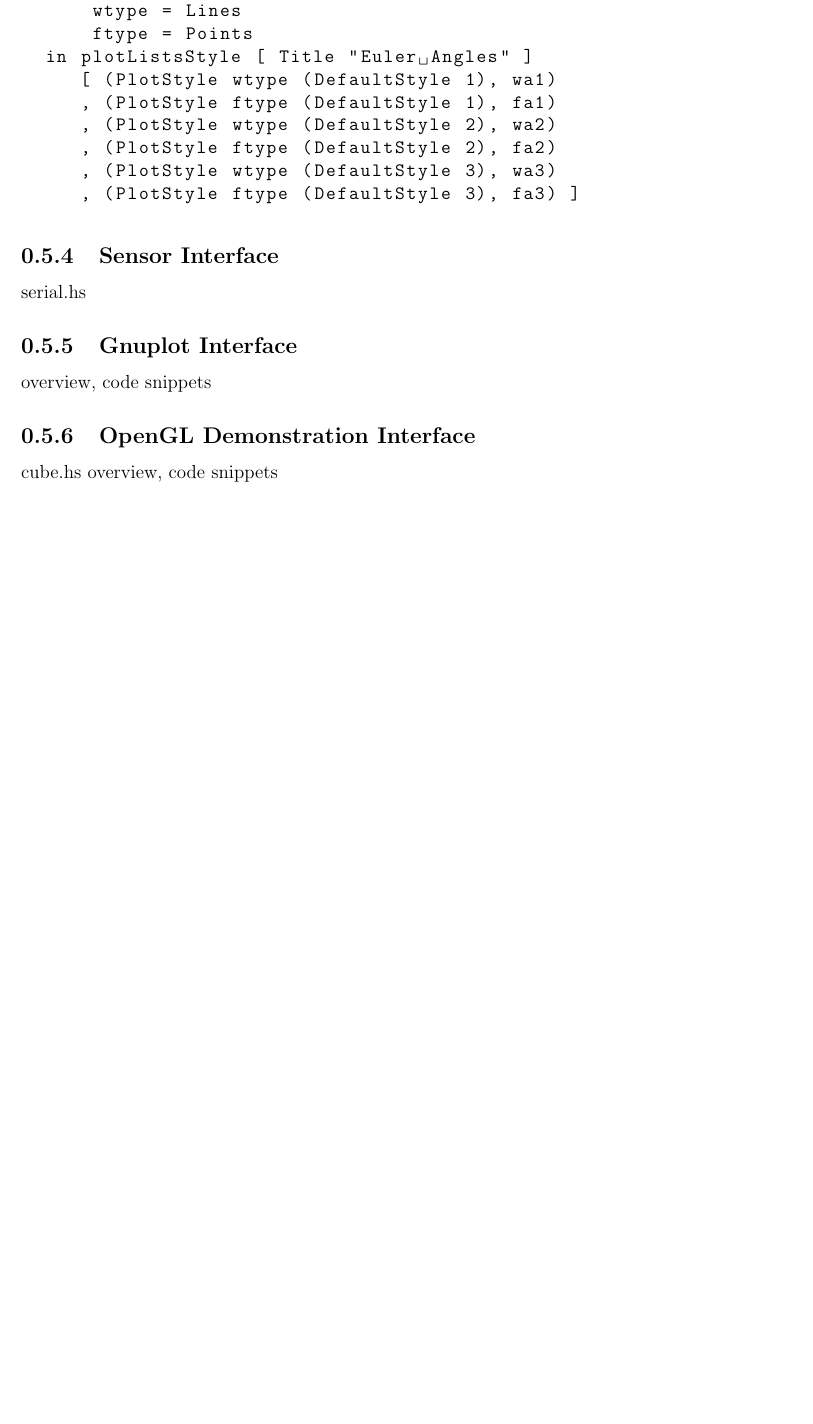
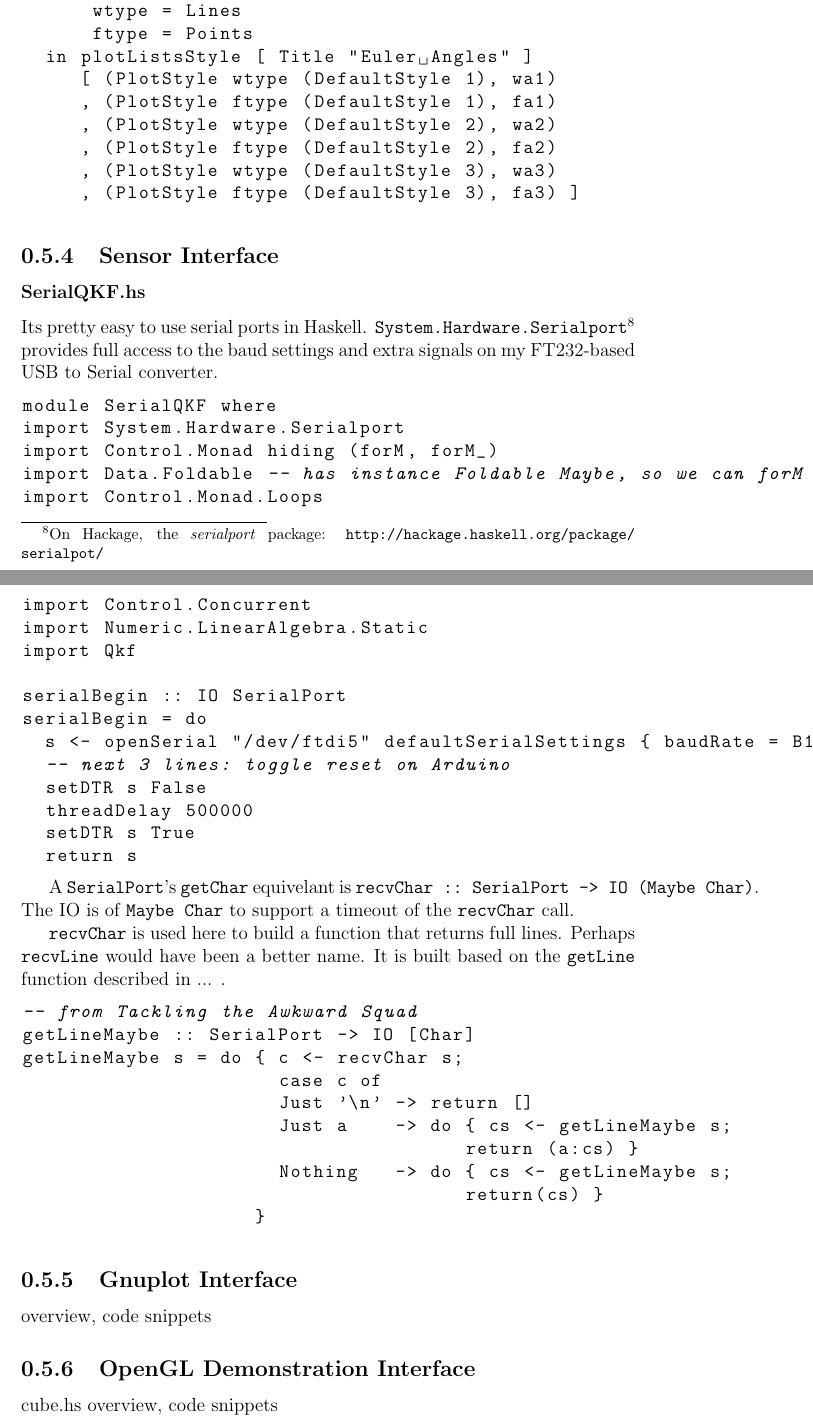
Before and after one commit to pchickey/hs-qkf, a LaTeX document (paper/report.tex): part of page 27 of 28 before the commit and two parts of pages 27 and 28 of 29 after it, the two joined at a grey line, cut so that both start at the same text, the shorter picture padded with empty space. Compiled offline with pdfLaTeX.

Commit message:
added serialport first half

```diff
--- a/paper/report.tex
+++ b/paper/report.tex
@@ -835,7 +836,46 @@ plotEulers walks filters =
 \end{lstlisting}
 
 \subsection{Sensor Interface}
-serial.hs
+\subsubsection{SerialQKF.hs}
+Its pretty easy to use serial ports in Haskell. \lstinline$System.Hardware.Serialport$\footnote{On Hackage, the \emph{serialport} package: \url{http://hackage.haskell.org/package/serialpot/}} provides full access to the baud settings and extra signals on my FT232-based USB to Serial converter.
+\begin{lstlisting}
+module SerialQKF where
+import System.Hardware.Serialport
+import Control.Monad hiding (forM, forM_)
+import Data.Foldable -- has instance Foldable Maybe, so we can forM across Maybes
+import Control.Monad.Loops
+import Control.Concurrent
+import Numeric.LinearAlgebra.Static
+import Qkf
+
+serialBegin :: IO SerialPort
+serialBegin = do
+  s <- openSerial "/dev/ftdi5" defaultSerialSettings { baudRate = B115200 }
+  -- next 3 lines: toggle reset on Arduino
+  setDTR s False
+  threadDelay 500000
+  setDTR s True
+  return s
+
+\end{lstlisting}
+
+A \lstinline$SerialPort$'s \lstinline$getChar$ equivelant is \lstinline$recvChar :: SerialPort -> IO (Maybe Char)$. The IO is of \lstinline$Maybe Char$ to support a timeout of the \lstinline$recvChar$ call.
+
+\lstinline$recvChar$ is used here to build a function that returns full lines. Perhaps \lstinline$recvLine$ would have been a better name. It is built based on the \lstinline$getLine$ function described in ... .
+
+\begin{lstlisting}
+-- from Tackling the Awkward Squad
+getLineMaybe :: SerialPort -> IO [Char]
+getLineMaybe s = do { c <- recvChar s;
+                      case c of
+                      Just '\n' -> return []
+                      Just a    -> do { cs <- getLineMaybe s;
+                                      return (a:cs) }
+                      Nothing   -> do { cs <- getLineMaybe s;
+                                      return(cs) }
+                    }
+\end{lstlisting}
+
 \subsection{Gnuplot Interface}
 overview, code snippets
 \subsection{OpenGL Demonstration Interface}
```
Also changed, not shown: paper/report.tex (5 more changed lines).
